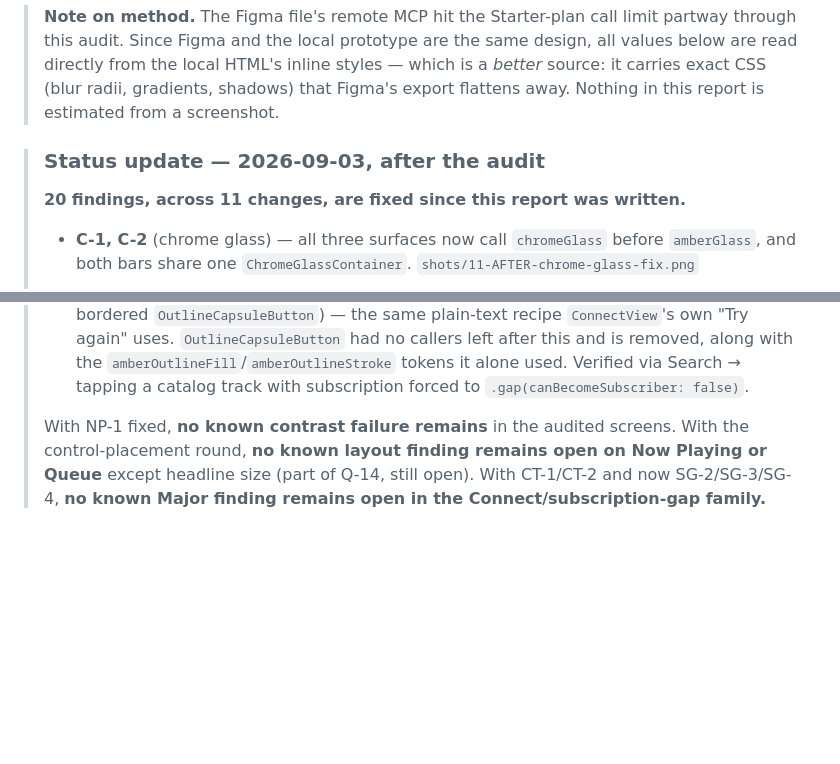
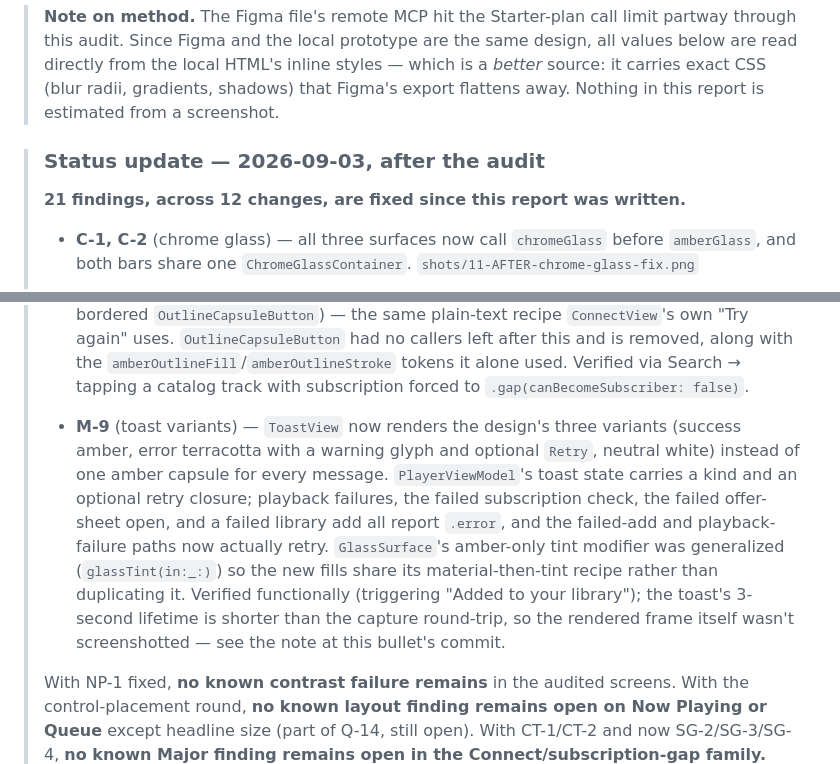
Before and after one commit to suraj-shetty/HumApp, a Markdown page: design-audit/HUM_AUDIT.md, 2 parts joined by grey strips. Rendered like a GitHub page; blank space fills up the shorter version.

Commit message:
Record M-9 as fixed
Co-Authored-By: Claude Sonnet 5 <noreply@anthropic.com>

```diff
--- a/design-audit/HUM_AUDIT.md
+++ b/design-audit/HUM_AUDIT.md
@@ -9,7 +9,7 @@
 
 > ### Status update — 2026-09-03, after the audit
 >
-> **20 findings, across 11 changes, are fixed since this report was written.**
+> **21 findings, across 12 changes, are fixed since this report was written.**
 >
 > - **C-1, C-2** (chrome glass) — all three surfaces now call `chromeGlass` before `amberGlass`, and both bars share one `ChromeGlassContainer`. `shots/11-AFTER-chrome-glass-fix.png`
 > - **M-5** (text ramp) — `textTertiary`/`textQuaternary` removed, replaced by `textMuted` at the design's 62%.
@@ -25,6 +25,7 @@
 > - **Q-12** (Queue empty-state button) — `EmptyStateView`'s action button now uses a new `AmberOutlineButton` (border only, no fill, amber label — screen 27's actual recipe) instead of the misleadingly-named `OutlineCapsuleButton`, which filled and labelled in white. `OutlineCapsuleButton` itself is untouched — it still serves `SubscriptionGapView`'s "Continue Without It", where **SG-4 remains open**: the two screens that used to share this one component wanted two different treatments, which is why a second component exists now rather than one shared fix. Built to screen 27's own height (48) too, closing that half of Q-14 as a side effect of building the button correctly; Q-14's headline-size delta is untouched. `shots/30-AFTER-queue-empty-Q12.png`
 > - **Q-13** (empty-state icon ring) — every screen `EmptyStateView` backs (Home, Search, Library, Queue, Now Playing's "Nothing playing") now draws the design's 96×96 amber-35% ring around a full-strength icon, instead of no ring and an icon dimmed to 70%. Measured off screen 27 (Queue) and confirmed identical on screens 14 (Search) and 17 (Library); Home's own screen (10) rings at 112×112, 16pt larger — close enough not to fork the shared component over, named here rather than silently rounded away. Regression-checked on Search's empty state, which shares the component but passes no action button. `shots/31-AFTER-queue-empty-Q13.png`
 > - **SG-2, SG-3, SG-4** (subscription gap icon halo, headline, secondary action) — `SubscriptionGapView` now draws screen 06's own 112×112 amber-ringed icon halo around a 46pt glyph (was a bare 38pt glyph, no ring), the app's established 200-weight/30px headline mapping (was 27px `.light`), and a plain-text "Continue Without It" (was a bordered `OutlineCapsuleButton`) — the same plain-text recipe `ConnectView`'s own "Try again" uses. `OutlineCapsuleButton` had no callers left after this and is removed, along with the `amberOutlineFill`/`amberOutlineStroke` tokens it alone used. Verified via Search → tapping a catalog track with subscription forced to `.gap(canBecomeSubscriber: false)`.
+> - **M-9** (toast variants) — `ToastView` now renders the design's three variants (success amber, error terracotta with a warning glyph and optional `Retry`, neutral white) instead of one amber capsule for every message. `PlayerViewModel`'s toast state carries a kind and an optional retry closure; playback failures, the failed subscription check, the failed offer-sheet open, and a failed library add all report `.error`, and the failed-add and playback-failure paths now actually retry. `GlassSurface`'s amber-only tint modifier was generalized (`glassTint(in:_:)`) so the new fills share its material-then-tint recipe rather than duplicating it. Verified functionally (triggering "Added to your library"); the toast's 3-second lifetime is shorter than the capture round-trip, so the rendered frame itself wasn't screenshotted — see the note at this bullet's commit.
 >
 > With NP-1 fixed, **no known contrast failure remains** in the audited screens. With the control-placement round, **no known layout finding remains open on Now Playing or Queue** except headline size (part of Q-14, still open). With CT-1/CT-2 and now SG-2/SG-3/SG-4, **no known Major finding remains open in the Connect/subscription-gap family.**
 >
```
